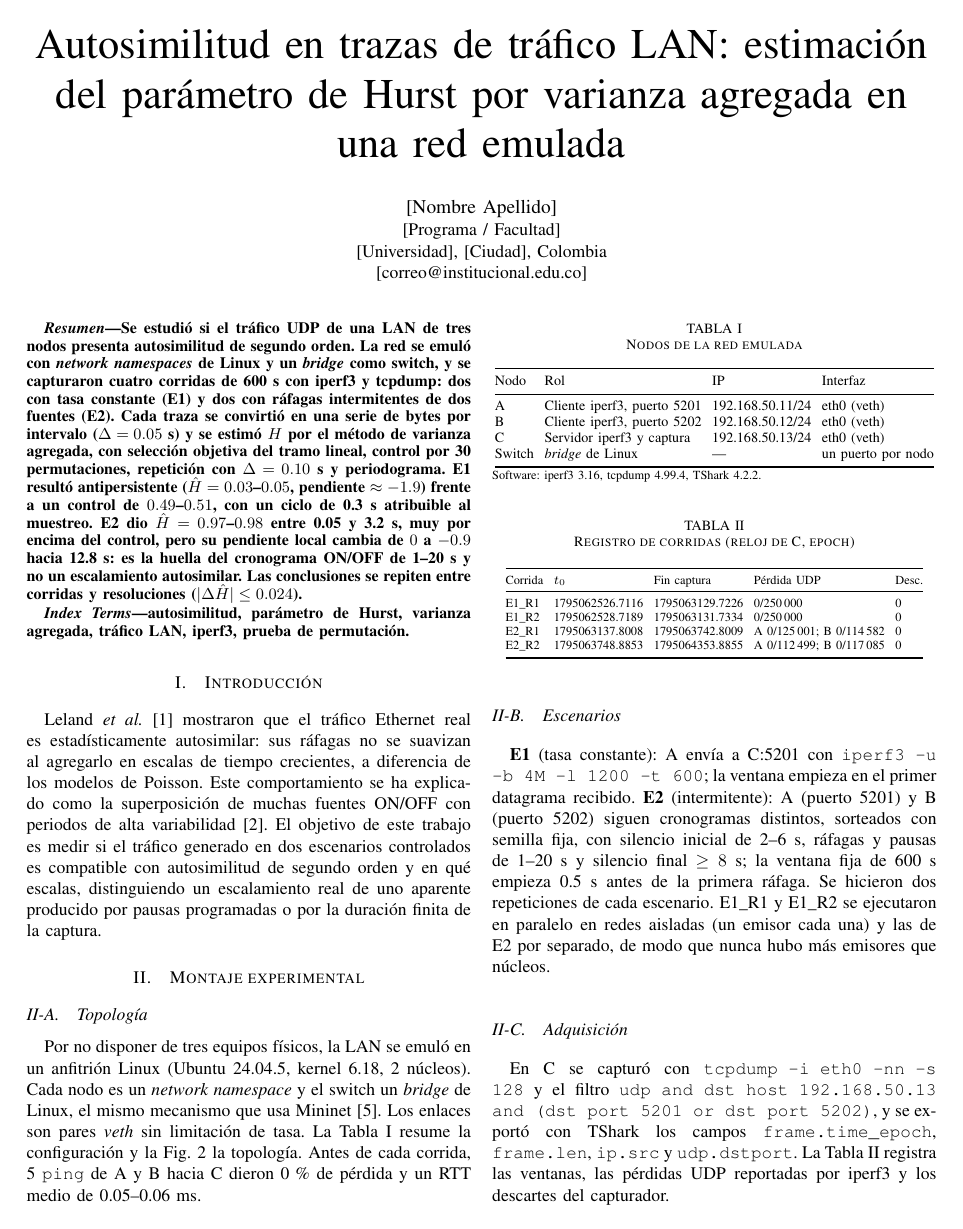
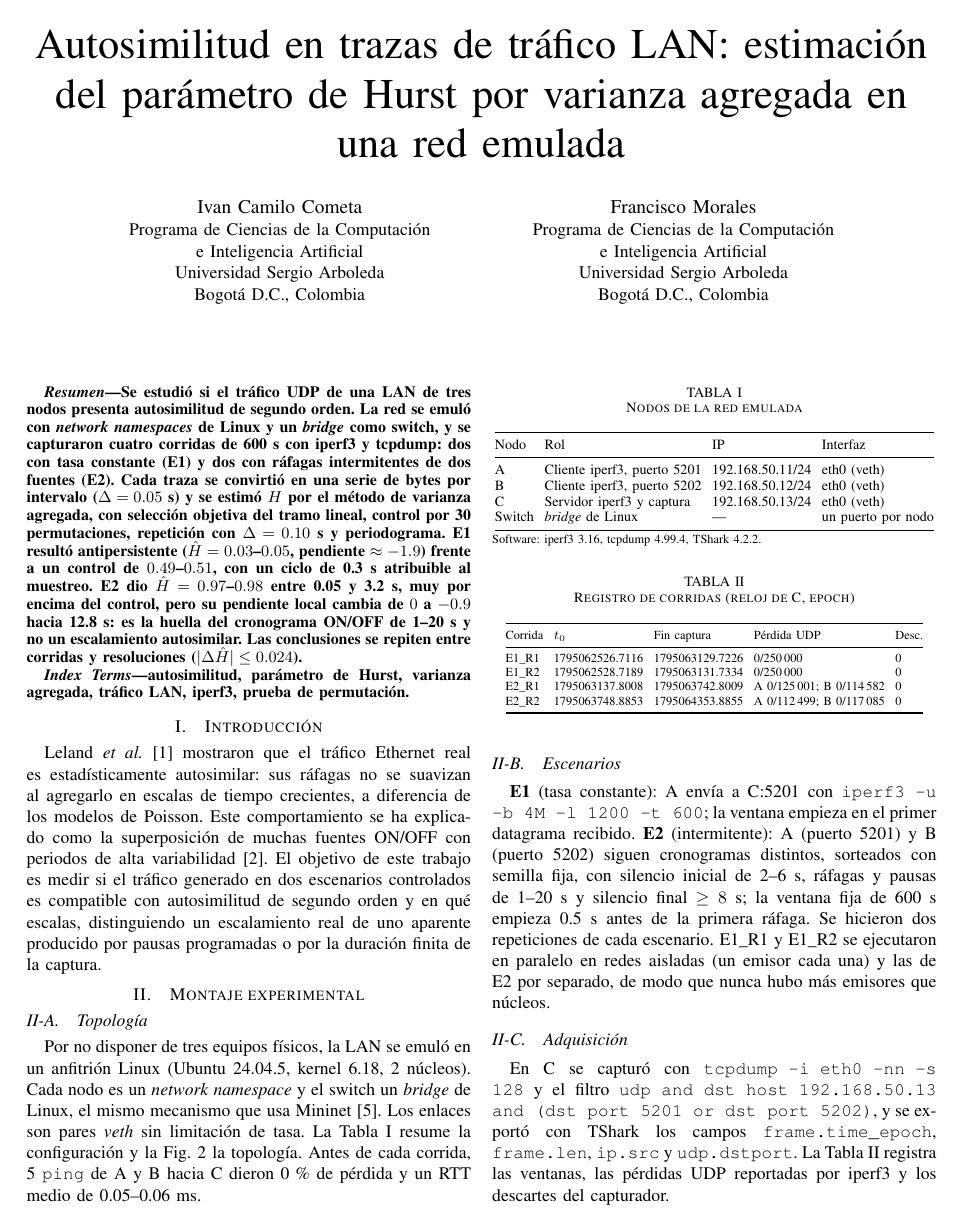
Before and after one commit to CamiloCometa/autosimilitud-lan, a LaTeX paper (4_Informe/latex/informe_ieee.tex): page 1 of 12. Compiled offline with pdfLaTeX.

Commit message:
Informe IEEE: autores y afiliación (Universidad Sergio Arboleda), sin correos
Co-Authored-By: Claude Opus 5.5 <noreply@anthropic.com>
Claude-Session: https://claude.ai/code/session_016ke4jk8mm7VXjT617zHFsW

```diff
--- a/4_Informe/latex/informe_ieee.tex
+++ b/4_Informe/latex/informe_ieee.tex
@@ -25,10 +25,15 @@
 
 \title{Autosimilitud en trazas de tráfico LAN: estimación del parámetro de Hurst por varianza agregada en una red emulada}
 
-\author{\IEEEauthorblockN{[Nombre Apellido]}
-\IEEEauthorblockA{[Programa / Facultad]\\
-{[Universidad], [Ciudad], Colombia}\\
-{[correo@institucional.edu.co]}}}
+\author{\IEEEauthorblockN{Ivan Camilo Cometa}
+\IEEEauthorblockA{Programa de Ciencias de la Computación\\ e Inteligencia Artificial\\
+Universidad Sergio Arboleda\\
+Bogotá D.C., Colombia}
+\and
+\IEEEauthorblockN{Francisco Morales}
+\IEEEauthorblockA{Programa de Ciencias de la Computación\\ e Inteligencia Artificial\\
+Universidad Sergio Arboleda\\
+Bogotá D.C., Colombia}}
 
 \maketitle
 
```
Also changed, not shown: 4_Informe/Informe_Autosimilitud_LAN.pdf, README.md.
